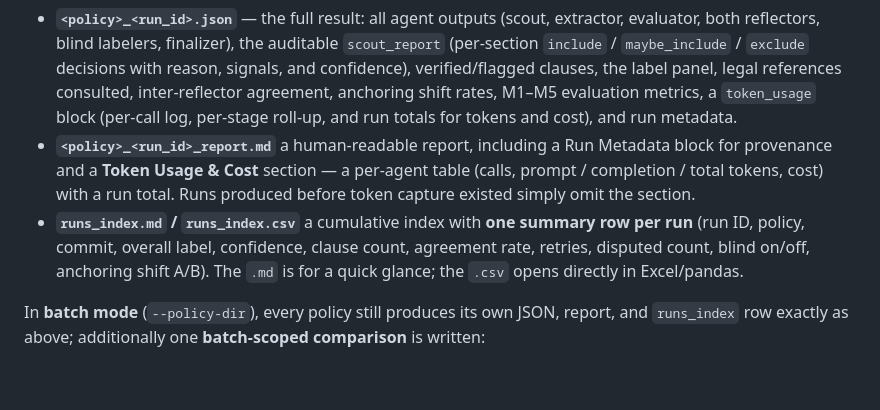
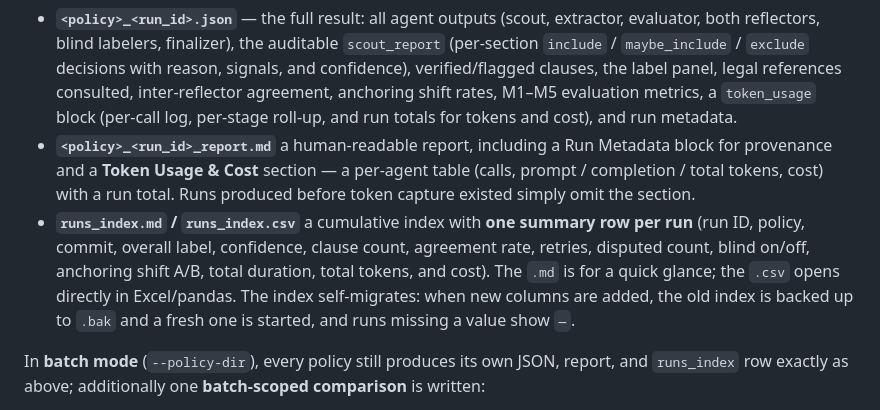
Before and after one commit to maederhkh/prompt2GDPR-v2, a Markdown page: README.md, the part around the change. Drawn GitHub-style; blank space fills up the shorter version.

Commit message:
docs: list total-tokens, cost and duration columns in the runs index
Co-Authored-By: Claude Opus 4.8 (1M context) <noreply@anthropic.com>

```diff
--- a/README.md
+++ b/README.md
@@ -173,7 +173,7 @@ Each run writes to `output/results/`:
 
 - **`<policy>_<run_id>.json`** — the full result: all agent outputs (scout, extractor, evaluator, both reflectors, blind labelers, finalizer), the auditable `scout_report` (per-section `include` / `maybe_include` / `exclude` decisions with reason, signals, and confidence), verified/flagged clauses, the label panel, legal references consulted, inter-reflector agreement, anchoring shift rates, M1–M5 evaluation metrics, a `token_usage` block (per-call log, per-stage roll-up, and run totals for tokens and cost), and run metadata.
 - **`<policy>_<run_id>_report.md`**  a human-readable report, including a Run Metadata block for provenance and a **Token Usage & Cost** section — a per-agent table (calls, prompt / completion / total tokens, cost) with a run total. Runs produced before token capture existed simply omit the section.
-- **`runs_index.md` / `runs_index.csv`**  a cumulative index with **one summary row per run** (run ID, policy, commit, overall label, confidence, clause count, agreement rate, retries, disputed count, blind on/off, anchoring shift A/B). The `.md` is for a quick glance; the `.csv` opens directly in Excel/pandas.
+- **`runs_index.md` / `runs_index.csv`**  a cumulative index with **one summary row per run** (run ID, policy, commit, overall label, confidence, clause count, agreement rate, retries, disputed count, blind on/off, anchoring shift A/B, total duration, total tokens, and cost). The `.md` is for a quick glance; the `.csv` opens directly in Excel/pandas. The index self-migrates: when new columns are added, the old index is backed up to `.bak` and a fresh one is started, and runs missing a value show `—`.
 
 In **batch mode** (`--policy-dir`), every policy still produces its own JSON, report, and `runs_index` row exactly as above; additionally one **batch-scoped comparison** is written:
 
```
